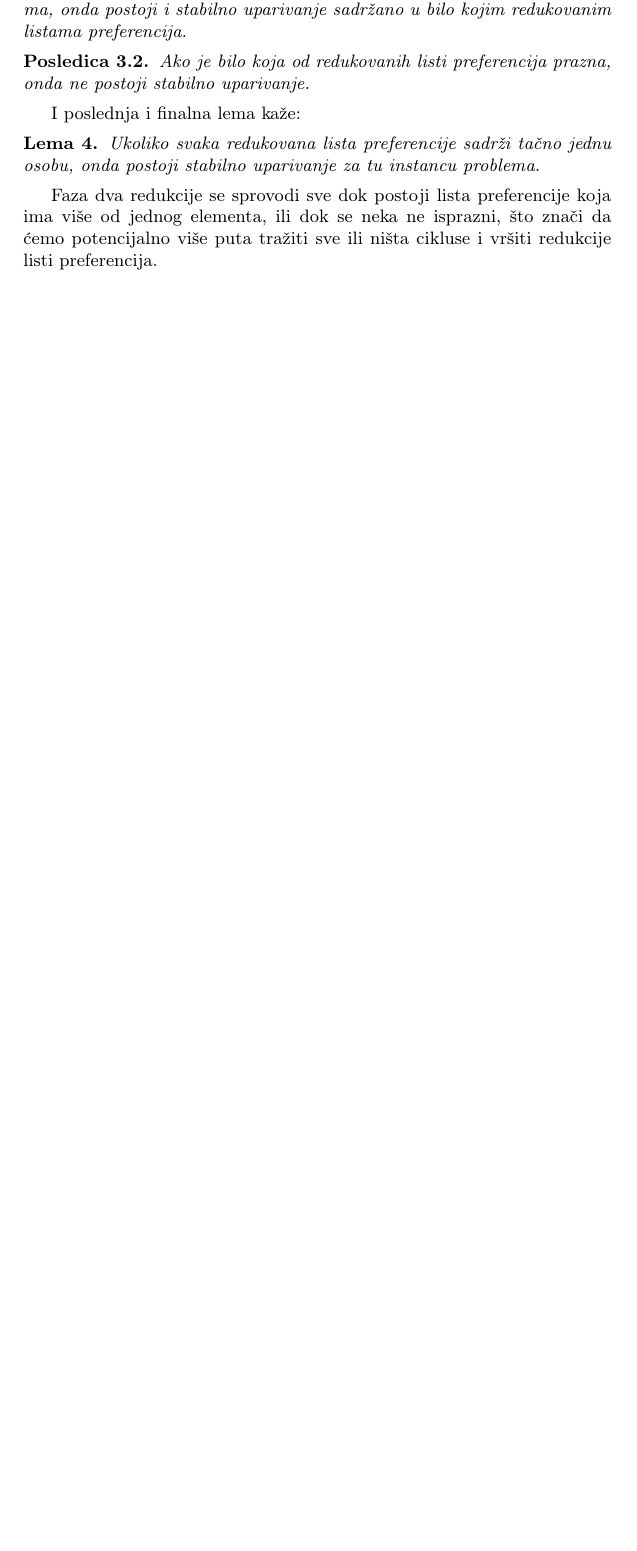
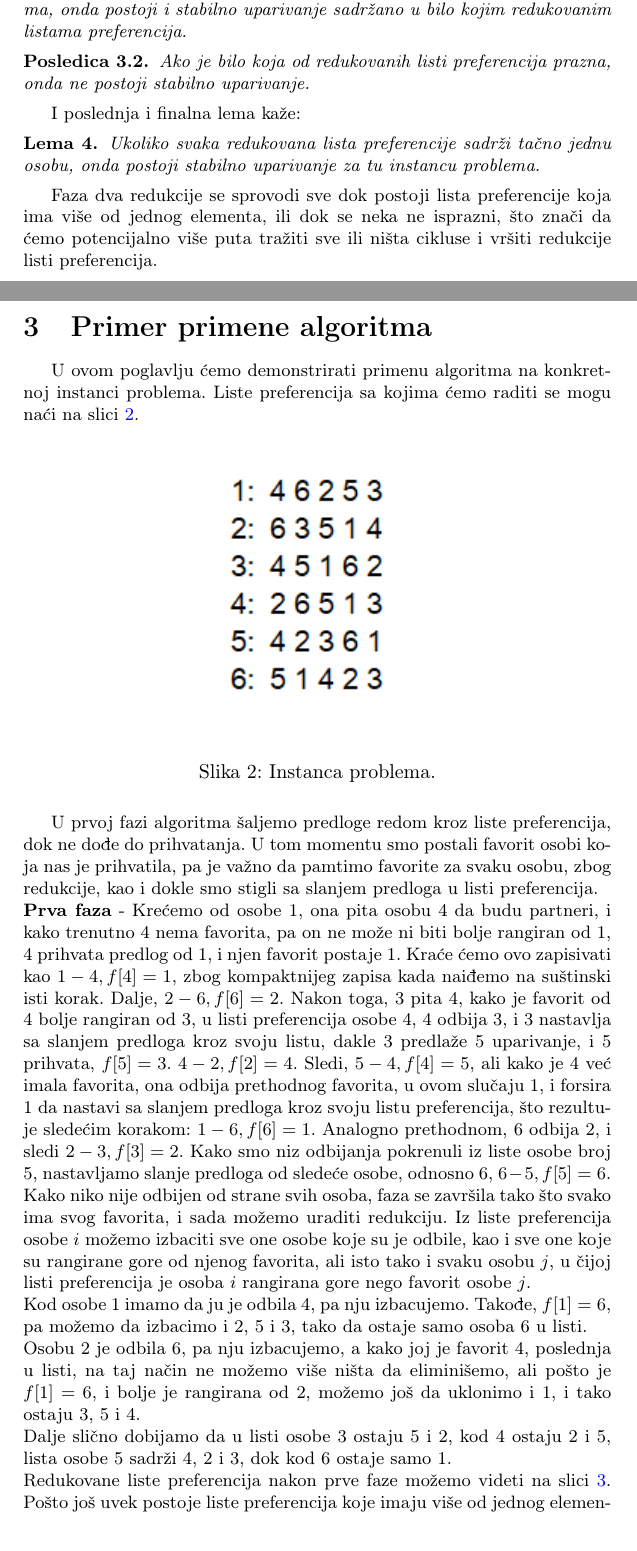
Before and after one commit to lazars01/Kiaa2, a LaTeX document (dokumentacija/source/main.tex): part of page 4 of 7 before the commit and two parts of pages 4 and 5 of 9 after it, the two joined at a grey line, cut so that both start at the same text, the shorter picture padded with empty space. Compiled offline with pdfLaTeX.

Commit message:
Azurirana dokumentacija

```diff
--- a/dokumentacija/source/main.tex
+++ b/dokumentacija/source/main.tex
@@ -178,3 +178,27 @@ I poslednja i finalna lema kaže:
 Faza dva redukcije se sprovodi sve dok postoji lista preferencije koja ima više od jednog elementa, ili dok se neka ne isprazni, što znači da ćemo potencijalno više puta tražiti sve ili ništa cikluse i vršiti redukcije listi preferencija.
 
 \newpage
+
+\section{Primer primene algoritma}
+
+U ovom poglavlju ćemo demonstrirati primenu algoritma na konkretnoj instanci problema. Liste preferencija sa kojima ćemo raditi se mogu naći na slici \ref{inst}.
+
+\begin{figure}[h]
+    \centering
+    \includegraphics{instanca.png}
+    \caption{Instanca problema.}
+    \label{inst}
+\end{figure}
+
+U prvoj fazi algoritma šaljemo predloge redom kroz liste preferencija, dok ne dođe do prihvatanja. U tom momentu smo postali favorit osobi koja nas je prihvatila, pa je važno da pamtimo favorite za svaku osobu, zbog redukcije, kao i dokle smo stigli sa slanjem predloga u listi preferencija.
+\newline
+\textbf{Prva faza} - Krećemo od osobe 1, ona pita osobu 4 da budu partneri, i kako trenutno 4 nema favorita, pa on ne može ni biti bolje rangiran od 1, 4 prihvata predlog od 1, i njen favorit postaje 1. Kraće ćemo ovo zapisivati kao $1 - 4, f[4] = 1$, zbog kompaktnijeg zapisa kada naiđemo na suštinski isti korak. Dalje, $2 - 6, f[6] = 2$. Nakon toga, 3 pita 4, kako je favorit od 4 bolje rangiran od 3, u listi preferencija osobe 4, 4 odbija 3, i 3 nastavlja sa slanjem predloga kroz svoju listu, dakle 3 predlaže 5 uparivanje, i 5 prihvata, $f[5] = 3$. $4 - 2, f[2] = 4$. Sledi, $5 - 4, f[4] = 5$, ali kako je 4 već imala favorita, ona odbija prethodnog favorita, u ovom slučaju 1, i forsira 1 da nastavi sa slanjem predloga kroz svoju listu preferencija, što rezultuje sledećim korakom: $1 - 6, f[6] = 1$. Analogno prethodnom, 6 odbija 2, i sledi $2 - 3, f[3] = 2$. Kako smo niz odbijanja pokrenuli iz liste osobe broj 5, nastavljamo slanje predloga od sledeće osobe, odnosno 6, $6 - 5, f[5] = 6$. Kako niko nije odbijen od strane svih osoba, faza se završila tako što svako ima svog favorita, i sada možemo uraditi redukciju. Iz liste preferencija osobe $i$ možemo izbaciti sve one osobe koje su je odbile, kao i sve one koje su rangirane gore od njenog favorita, ali isto tako i svaku osobu $j$, u čijoj listi preferencija je osoba $i$ rangirana gore nego favorit osobe $j$.
+\newline
+Kod osobe 1 imamo da ju je odbila 4, pa nju izbacujemo. Takođe, $f[1] = 6$, pa možemo da izbacimo i 2, 5 i 3, tako da ostaje samo osoba 6 u listi.
+\newline
+Osobu 2 je odbila 6, pa nju izbacujemo, a kako joj je favorit 4, poslednja u listi, na taj način ne možemo više ništa da eliminišemo, ali pošto je $f[1] = 6$, i bolje je rangirana od 2, možemo još da uklonimo i 1, i tako ostaju 3, 5 i 4.
+\newline
+Dalje slično dobijamo da u listi osobe 3 ostaju 5 i 2, kod 4 ostaju 2 i 5, lista osobe 5 sadrži 4, 2 i 3, dok kod 6 ostaje samo 1.
+\newline
+Redukovane liste preferencija nakon prve faze možemo videti na slici \ref{red}.
+Pošto još uvek postoje liste preferencija koje imaju više od jednog elementa, prelazimo na drugu fazu. Za to nam je potrebno da generišemo sve ili ništa ciklus.
```
Also changed, not shown: dokumentacija/StableRoommates.pdf, dokumentacija/source/instanca.png (added), dokumentacija/source/redukovana.png (added), dokumentacija/source/main.tex (16 more changed lines).
